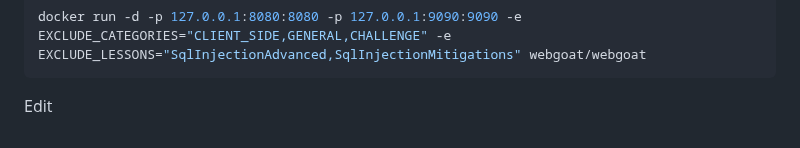
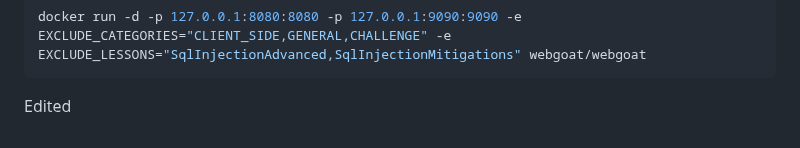
Before and after one commit to rmartinsanta/WebGoat, a Markdown page: README.md, the part around the change. Rendered like a GitHub page.

````diff
--- a/README.md
+++ b/README.md
@@ -142,4 +142,4 @@ Or in a docker run it would (once this version is pushed into docker hub) look l
 ```Shell
 docker run -d -p 127.0.0.1:8080:8080 -p 127.0.0.1:9090:9090 -e EXCLUDE_CATEGORIES="CLIENT_SIDE,GENERAL,CHALLENGE" -e EXCLUDE_LESSONS="SqlInjectionAdvanced,SqlInjectionMitigations" webgoat/webgoat
 ```
-Edit
+Edited
````
